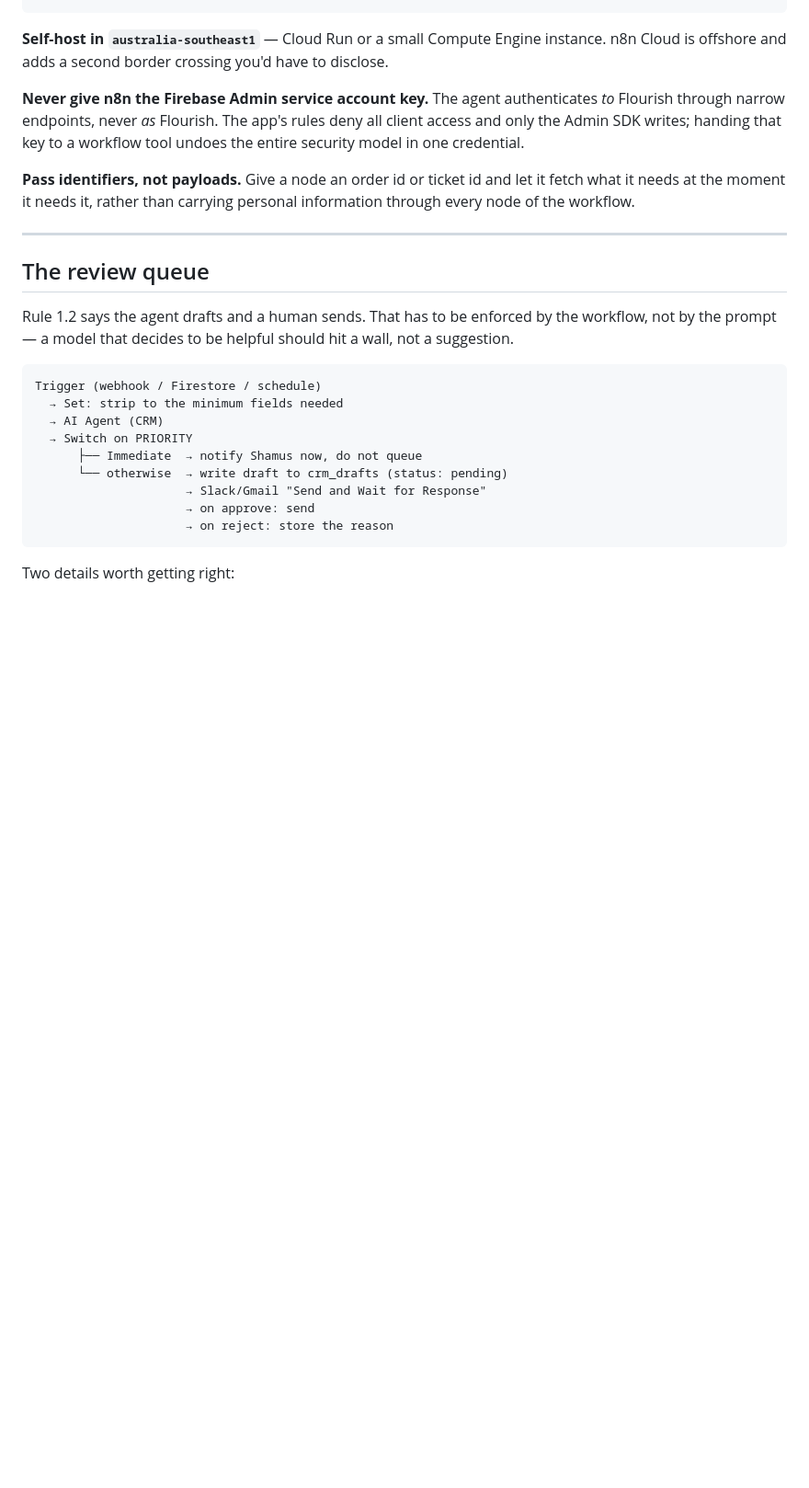
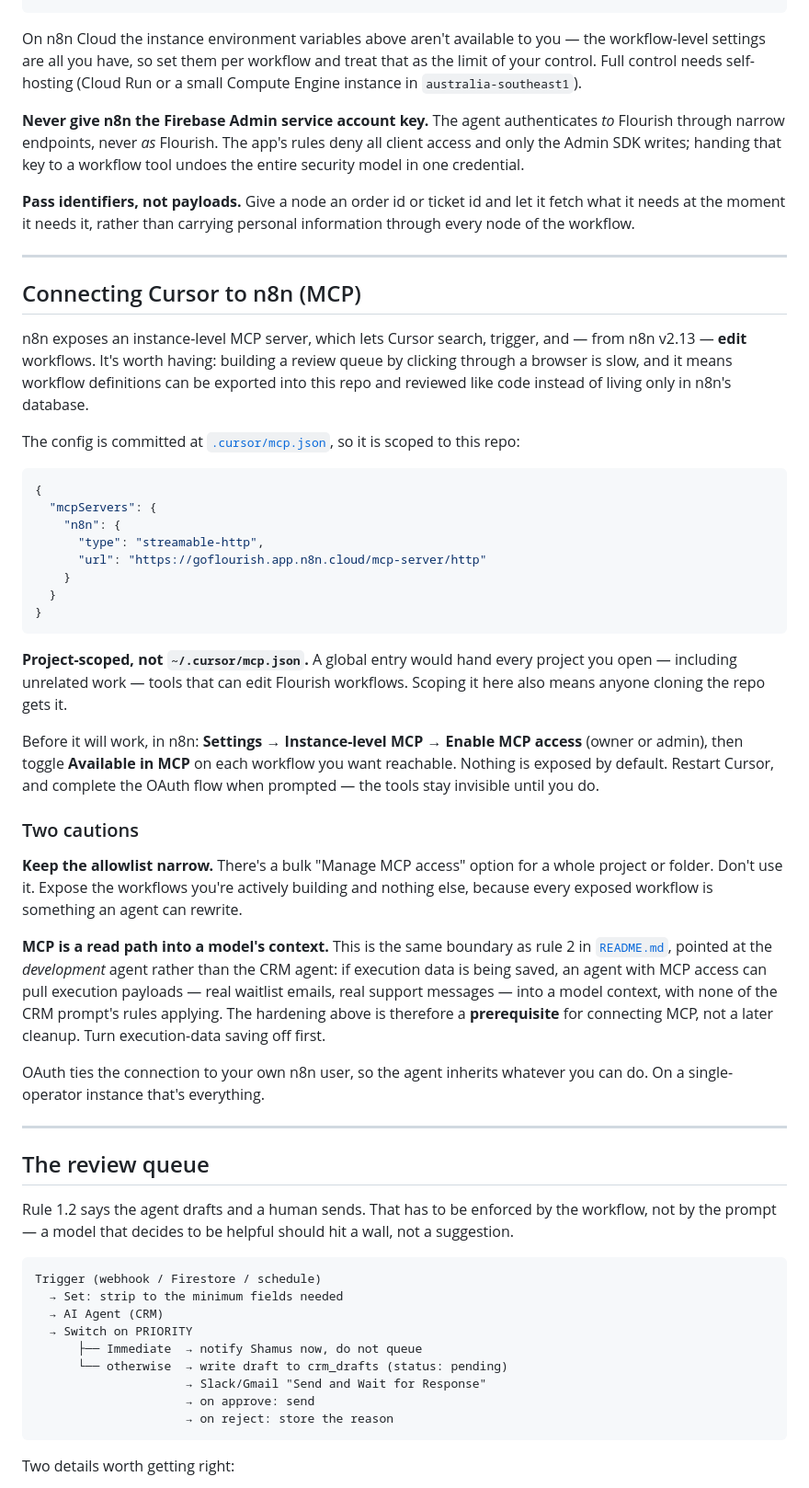
Before and after one commit to MussieGames/Flourish, a Markdown page: agents/n8n-setup.md, the part around one of its changes. Shown at 92% size. GitHub-like rendering; blank space fills up the shorter version.

````diff
--- a/agents/n8n-setup.md
+++ b/agents/n8n-setup.md
@@ -61,9 +83,10 @@ EXECUTIONS_DATA_MAX_AGE=72
 N8N_ENCRYPTION_KEY=<generated, backed up, never in the repo>
 ```
 
-**Self-host in `australia-southeast1`** — Cloud Run or a small Compute Engine
-instance. n8n Cloud is offshore and adds a second border crossing you'd have to
-disclose.
+On n8n Cloud the instance environment variables above aren't available to you —
+the workflow-level settings are all you have, so set them per workflow and treat
+that as the limit of your control. Full control needs self-hosting (Cloud Run or
+a small Compute Engine instance in `australia-southeast1`).
 
 **Never give n8n the Firebase Admin service account key.** The agent authenticates
 *to* Flourish through narrow endpoints, never *as* Flourish. The app's rules deny
@@ -73,6 +96,57 @@ tool undoes the entire security model in one credential.
 **Pass identifiers, not payloads.** Give a node an order id or ticket id and let
 it fetch what it needs at the moment it needs it, rather than carrying personal
 information through every node of the workflow.
+
+---
+
+## Connecting Cursor to n8n (MCP)
+
+n8n exposes an instance-level MCP server, which lets Cursor search, trigger, and
+— from n8n v2.13 — **edit** workflows. It's worth having: building a review queue
+by clicking through a browser is slow, and it means workflow definitions can be
+exported into this repo and reviewed like code instead of living only in n8n's
+database.
+
+The config is committed at [`.cursor/mcp.json`](../.cursor/mcp.json), so it is
+scoped to this repo:
+
+```json
+{
+  "mcpServers": {
+    "n8n": {
+      "type": "streamable-http",
+      "url": "https://goflourish.app.n8n.cloud/mcp-server/http"
+    }
+  }
+}
+```
+
+**Project-scoped, not `~/.cursor/mcp.json`.** A global entry would hand every
+project you open — including unrelated work — tools that can edit Flourish
+workflows. Scoping it here also means anyone cloning the repo gets it.
+
+Before it will work, in n8n: **Settings → Instance-level MCP → Enable MCP access**
+(owner or admin), then toggle **Available in MCP** on each workflow you want
+reachable. Nothing is exposed by default. Restart Cursor, and complete the OAuth
+flow when prompted — the tools stay invisible until you do.
+
+### Two cautions
+
+**Keep the allowlist narrow.** There's a bulk "Manage MCP access" option for a
+whole project or folder. Don't use it. Expose the workflows you're actively
+building and nothing else, because every exposed workflow is something an agent
+can rewrite.
+
+**MCP is a read path into a model's context.** This is the same boundary as rule 2
+in [`README.md`](README.md), pointed at the *development* agent rather than the CRM
+agent: if execution data is being saved, an agent with MCP access can pull
+execution payloads — real waitlist emails, real support messages — into a model
+context, with none of the CRM prompt's rules applying. The hardening above is
+therefore a **prerequisite** for connecting MCP, not a later cleanup. Turn
+execution-data saving off first.
+
+OAuth ties the connection to your own n8n user, so the agent inherits whatever you
+can do. On a single-operator instance that's everything.
 
 ---
 
````
Also changed, not shown: other parts of agents/n8n-setup.md (+29 -7 lines), agents/README.md (+3 -1 lines).
